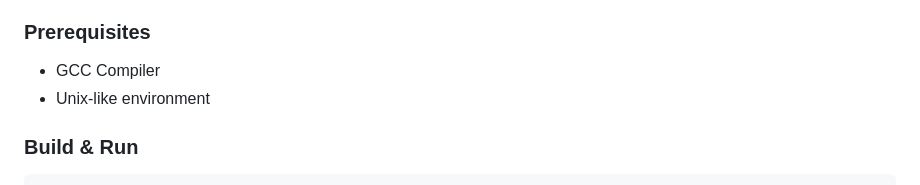
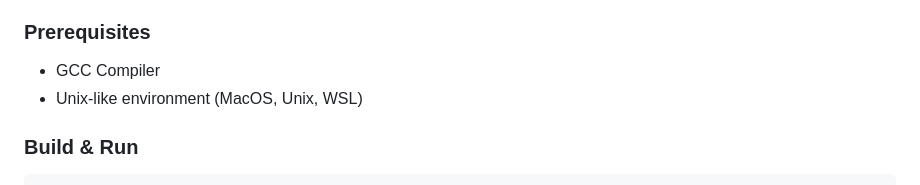
Before and after one commit to meenaksh06/mini-OS, a Markdown page: README.md, the part around the change. Drawn GitHub-style.

````diff
--- a/README.md
+++ b/README.md
@@ -84,7 +84,7 @@ mini-OS/
 
 ### Prerequisites
 - GCC Compiler
-- Unix-like environment
+- Unix-like environment (MacOS, Unix, WSL)
 
 ### Build & Run
 ```bash
````
